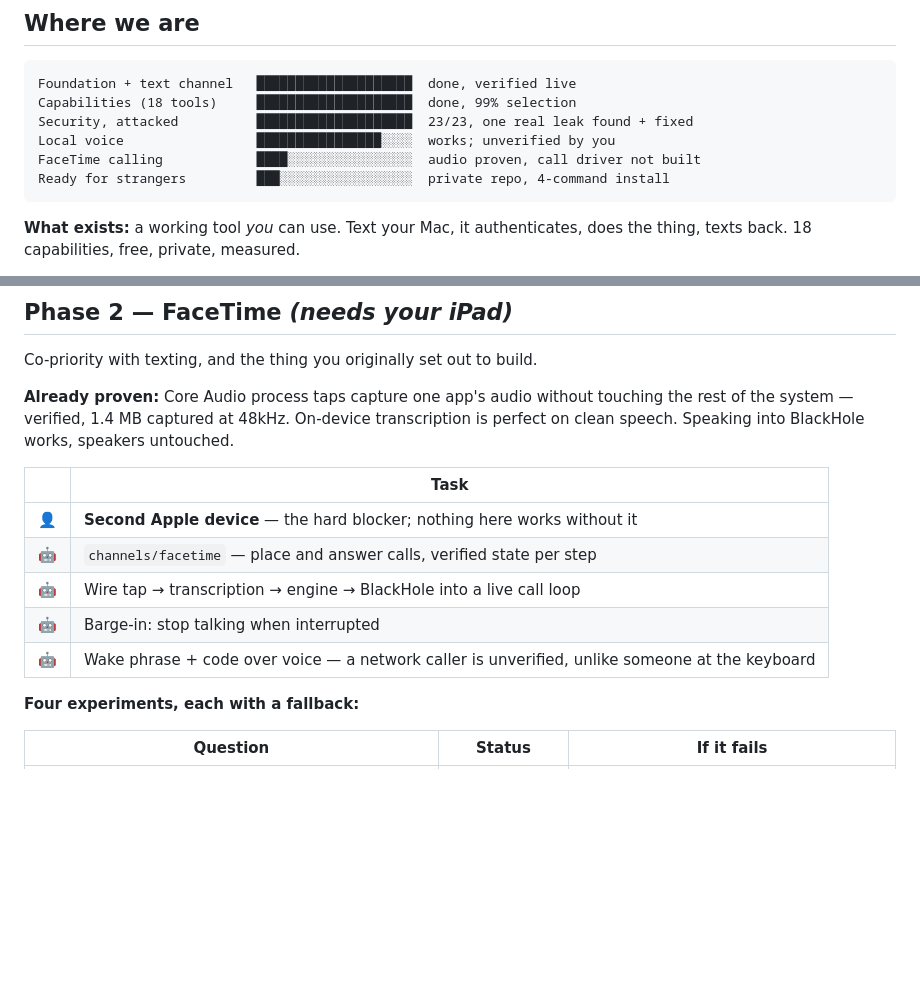
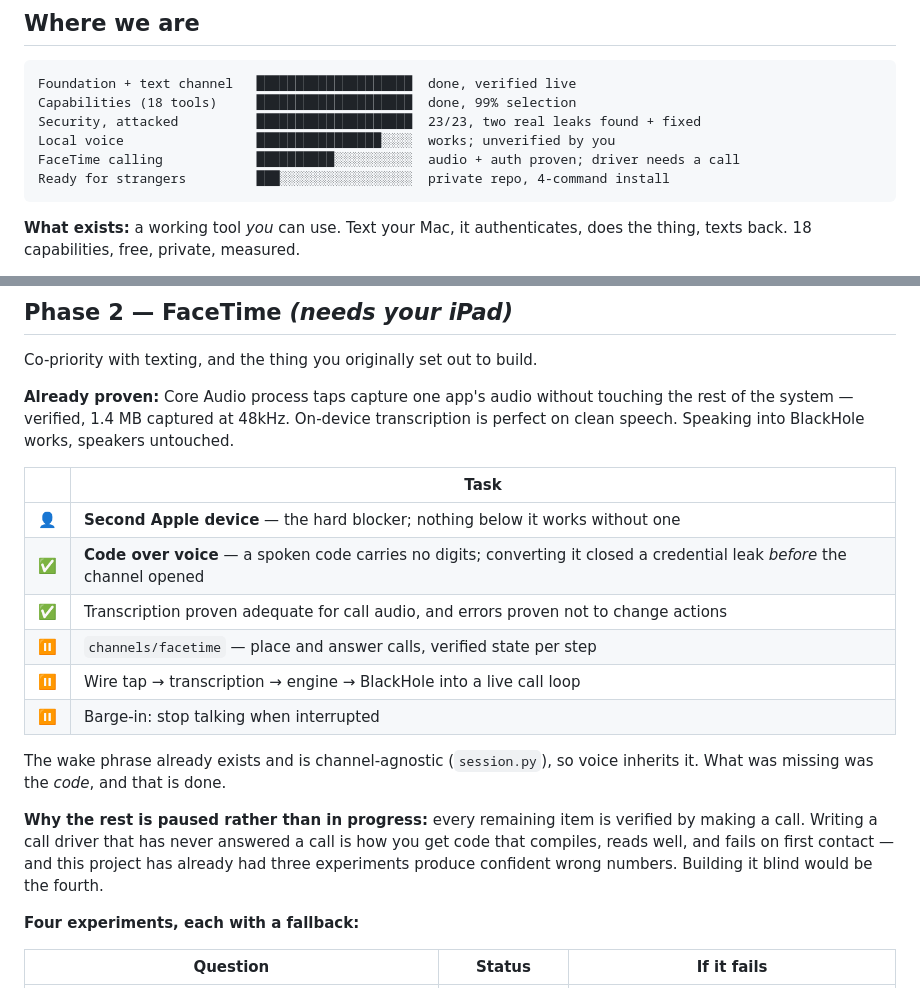
Before and after one commit to Nikhilnmv/MACman, a Markdown page: docs/ROADMAP.md, 2 parts joined by grey strips. GitHub-like rendering; blank space fills up the shorter version.

````diff
--- a/docs/ROADMAP.md
+++ b/docs/ROADMAP.md
@@ -16,9 +16,9 @@ sitting at the machine.
 ```
 Foundation + text channel   ████████████████████  done, verified live
 Capabilities (18 tools)     ████████████████████  done, 99% selection
-Security, attacked          ████████████████████  23/23, one real leak found + fixed
+Security, attacked          ████████████████████  23/23, two real leaks found + fixed
 Local voice                 ████████████████░░░░  works; unverified by you
-FaceTime calling            ████░░░░░░░░░░░░░░░░  audio proven, call driver not built
+FaceTime calling            ██████████░░░░░░░░░░  audio + auth proven; driver needs a call
 Ready for strangers         ███░░░░░░░░░░░░░░░░░  private repo, 4-command install
 ```
 
@@ -116,11 +116,21 @@ works, speakers untouched.
 
 | | Task |
 |---|---|
-| 👤 | **Second Apple device** — the hard blocker; nothing here works without it |
-| 🤖 | `channels/facetime` — place and answer calls, verified state per step |
-| 🤖 | Wire tap → transcription → engine → BlackHole into a live call loop |
-| 🤖 | Barge-in: stop talking when interrupted |
-| 🤖 | Wake phrase + code over voice — a network caller is unverified, unlike someone at the keyboard |
+| 👤 | **Second Apple device** — the hard blocker; nothing below it works without one |
+| ✅ | **Code over voice** — a spoken code carries no digits; converting it closed a credential leak *before* the channel opened |
+| ✅ | Transcription proven adequate for call audio, and errors proven not to change actions |
+| ⏸ | `channels/facetime` — place and answer calls, verified state per step |
+| ⏸ | Wire tap → transcription → engine → BlackHole into a live call loop |
+| ⏸ | Barge-in: stop talking when interrupted |
+
+The wake phrase already exists and is channel-agnostic (`session.py`), so voice
+inherits it. What was missing was the *code*, and that is done.
+
+**Why the rest is paused rather than in progress:** every remaining item is
+verified by making a call. Writing a call driver that has never answered a call
+is how you get code that compiles, reads well, and fails on first contact —
+and this project has already had three experiments produce confident wrong
+numbers. Building it blind would be the fourth.
 
 **Four experiments, each with a fallback:**
 
````
Also changed, not shown: docs/RELIABILITY.md (+38 -0 lines).
